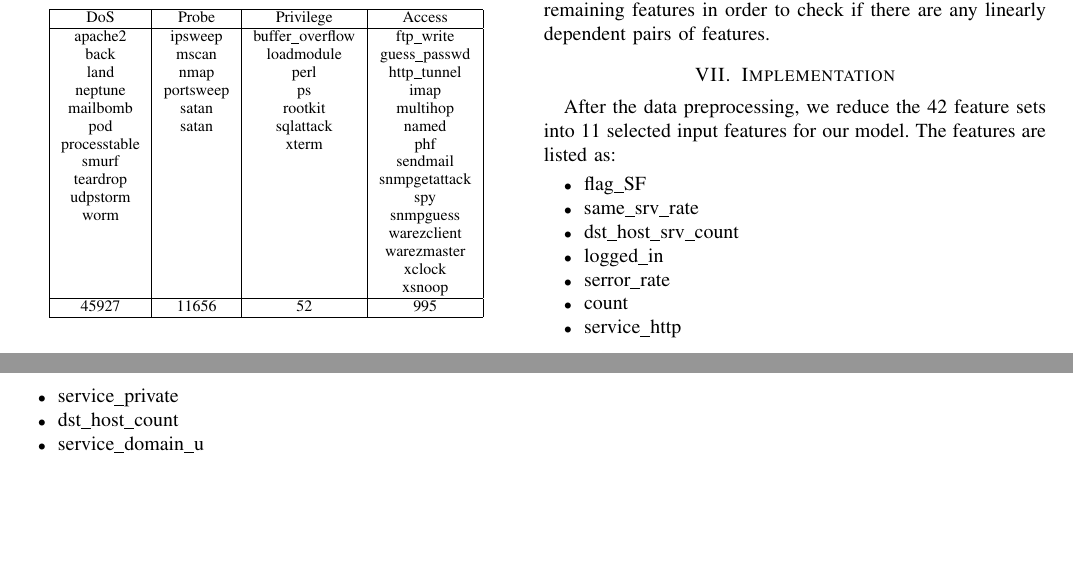
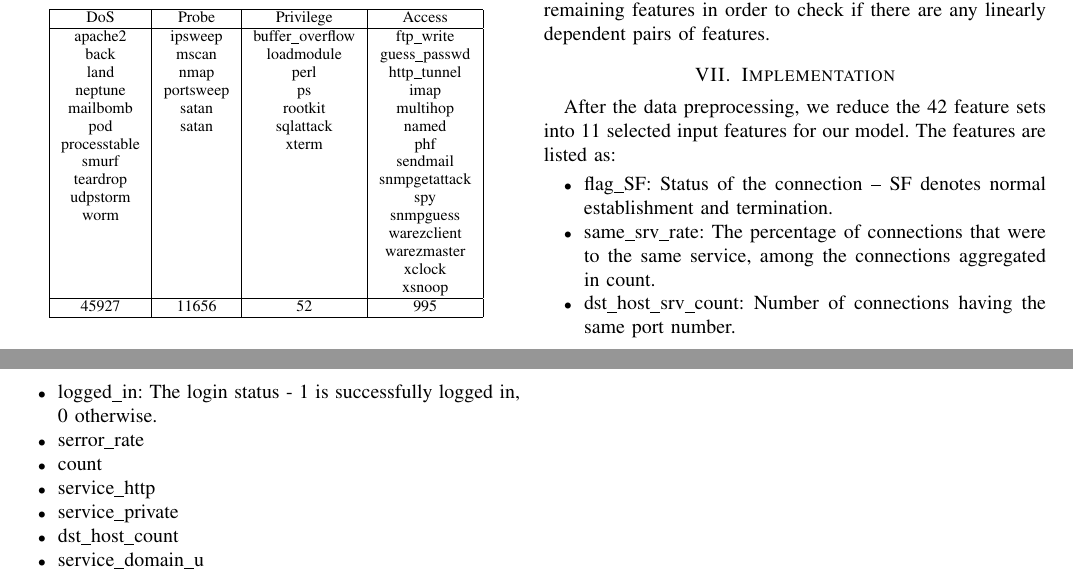
Before and after one commit to rojinadeuja/NSL-KDD-Network-Security, a LaTeX paper (Report.tex): two parts of pages 2 and 3 of 3, joined at a grey line, cut so that both start at the same text, the shorter picture padded with empty space. Compiled offline with pdfLaTeX.

Commit message:
Add description

```diff
--- a/Report.tex
+++ b/Report.tex
@@ -136,10 +136,10 @@ After specifying the target column, we perform feature selection to find the mos
 \section{Implementation}
 After the data preprocessing, we reduce the 42 feature sets into 11 selected input features for our model. The features are listed as:
 \begin{itemize}
-\item flag\_SF
-\item same\_srv\_rate
-\item dst\_host\_srv\_count
-\item logged\_in
+\item flag\_SF: Status of the connection – SF denotes normal establishment and termination.
+\item same\_srv\_rate: The percentage of connections that were to the same service, among the connections aggregated in count.
+\item dst\_host\_srv\_count: Number of connections having the same port number.
+\item logged\_in: The login status - 1 is successfully logged in, 0 otherwise.
 \item serror\_rate
 \item count
 \item service\_http
```
